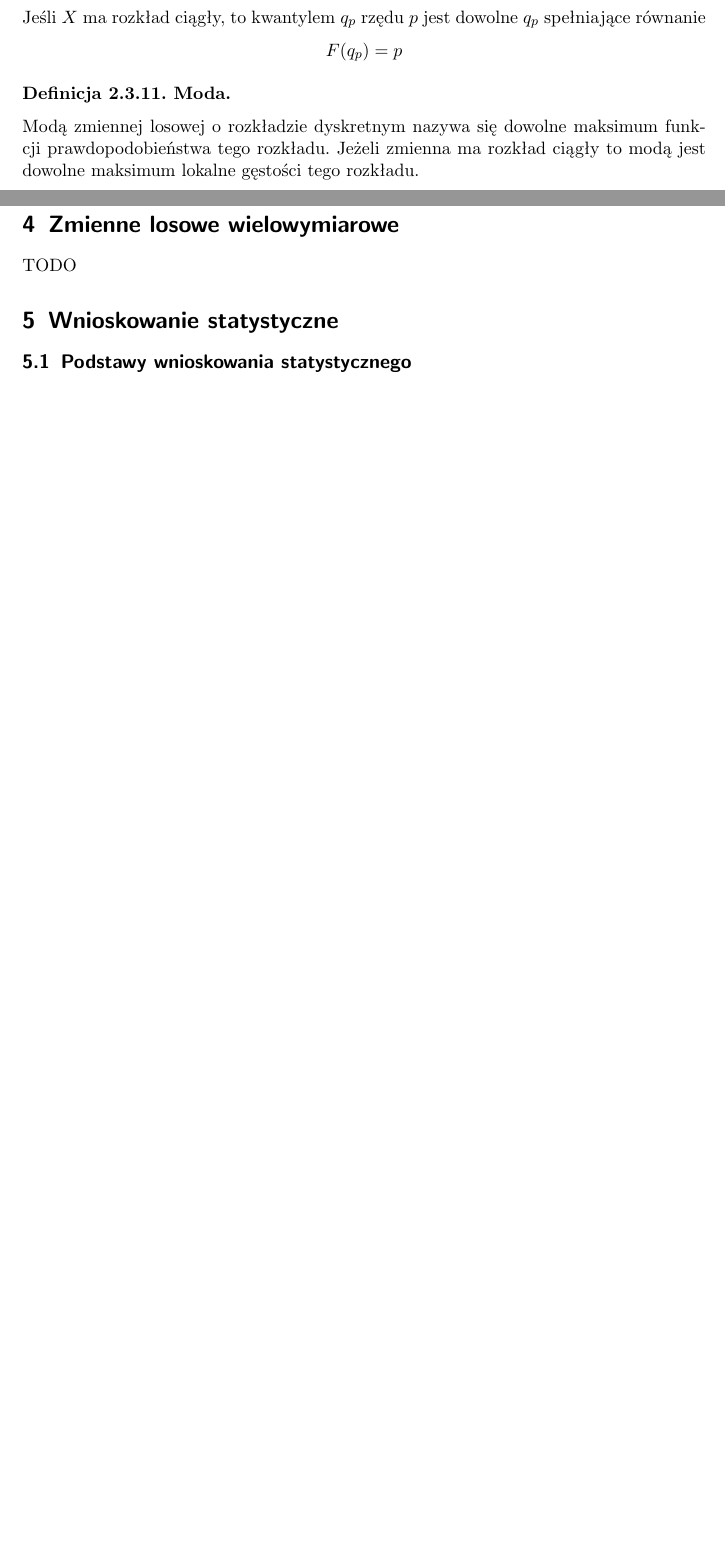
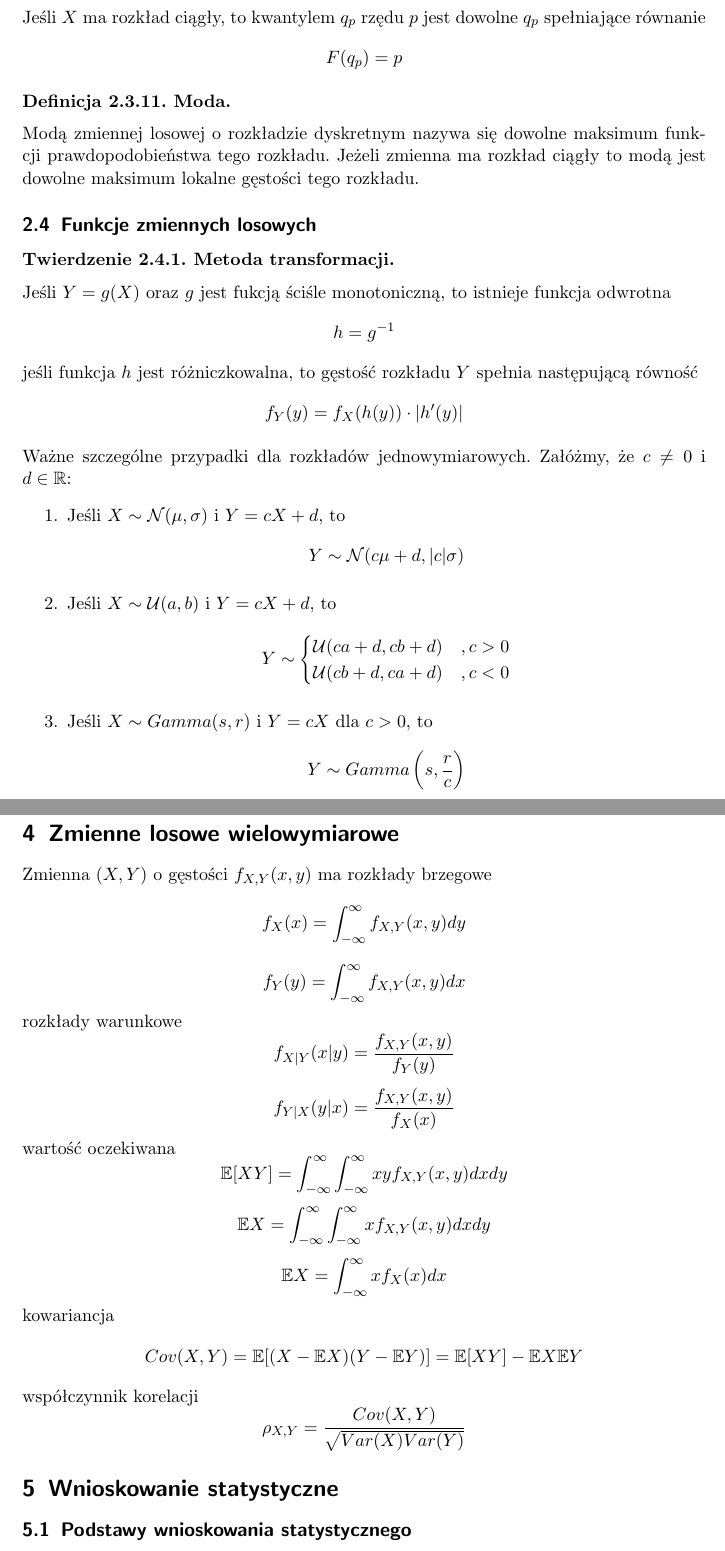
Before and after one commit to mpodmokly/notes, a LaTeX document (statystyka.tex): two parts of pages 10 and 23 of 27 before the commit and two parts of pages 10 and 24 of 29 after it, joined at a grey line, cut so that both start at the same text, the shorter picture padded with empty space. Compiled offline with pdfLaTeX.

Commit message:
basic nd distributions

```diff
--- a/statystyka.tex
+++ b/statystyka.tex
@@ -484,6 +492,41 @@
         rozkład ciągły to modą jest dowolne maksimum lokalne gęstości tego
         rozkładu.
     \end{definition}
+
+    \subsection{Funkcje zmiennych losowych}
+    \begin{theorem}[Metoda transformacji]
+        Jeśli $Y=g(X)$ oraz $g$ jest fukcją ściśle monotoniczną, to istnieje
+        funkcja odwrotna
+        \[
+            h=g^{-1}
+        \]
+        jeśli funkcja $h$ jest różniczkowalna, to gęstość rozkładu $Y$ spełnia
+        następującą równość
+        \[
+            f_Y(y)=f_X(h(y)) \cdot |h'(y)|
+        \]
+    \end{theorem}
+    \noindent
+    Ważne szczególne przypadki dla rozkładów jednowymiarowych. Załóżmy, że
+    $c\neq 0$ i $d\in\mathbb{R}$:
+    \begin{enumerate}
+        \item Jeśli $X \sim \mathcal{N}(\mu,\sigma)$ i $Y=cX+d$, to
+            \[
+                Y \sim \mathcal{N}(c\mu +d,|c|\sigma)
+            \]
+        \item Jeśli $X \sim \mathcal{U}(a,b)$ i $Y=cX+d$, to
+            \[
+                Y \sim
+                \begin{cases}
+                    \mathcal{U}(ca+d,cb+d) & ,c>0 \\
+                    \mathcal{U}(cb+d,ca+d) & ,c<0
+                \end{cases}
+            \]
+        \item Jeśli $X \sim Gamma(s,r)$ i $Y=cX$ dla $c>0$, to
+            \[
+                Y \sim Gamma\left(s, \frac{r}{c}\right)
+            \]
+    \end{enumerate}
 
     \section{Wybrane rozkłady prawdopodobieństwa}
     \subsection{Rozkłady dyskretne}
@@ -886,7 +929,41 @@
     \end{definition}
 
     \section{Zmienne losowe wielowymiarowe}
-    TODO
+    Zmienna $(X,Y)$ o gęstości $f_{X,Y}(x,y)$ ma rozkłady brzegowe
+    \[
+        f_X(x)=\int_{-\infty}^{\infty}f_{X,Y}(x,y)dy
+    \]
+    \[
+        f_Y(y)=\int_{-\infty}^{\infty}f_{X,Y}(x,y)dx
+    \]
+    rozkłady warunkowe
+    \[
+        f_{X|Y}(x|y)=\frac{f_{X,Y}(x,y)}{f_Y(y)}
+    \]
+    \[
+        f_{Y|X}(y|x)=\frac{f_{X,Y}(x,y)}{f_X(x)}
+    \]
+    wartość oczekiwana
+    \[
+        \mathbb{E}[XY]=\int_{-\infty}^{\infty}\int_{-\infty}^{\infty}
+        xyf_{X,Y}(x,y)dxdy
+    \]
+    \[
+        \mathbb{E}X=\int_{-\infty}^{\infty}\int_{-\infty}^{\infty}
+        xf_{X,Y}(x,y)dxdy
+    \]
+    \[
+        \mathbb{E}X=\int_{-\infty}^{\infty}xf_X(x)dx
+    \]
+    kowariancja
+    \[
+        Cov(X,Y)=\mathbb{E}[(X-\mathbb{E}X)(Y-\mathbb{E}Y)]=
+        \mathbb{E}[XY]-\mathbb{E}X\mathbb{E}Y
+    \]
+    współczynnik korelacji
+    \[
+        \rho_{X,Y}=\frac{Cov(X,Y)}{\sqrt{Var(X)Var(Y)}}
+    \]
 
     \section{Wnioskowanie statystyczne}
     \subsection{Podstawy wnioskowania statystycznego}
```
Also changed, not shown: statystyka.pdf, statystyka.tex (13 more changed lines).
